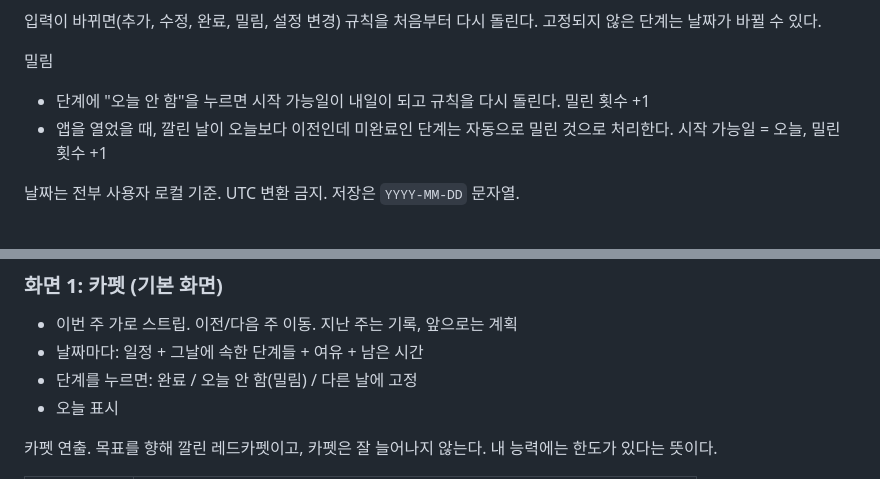
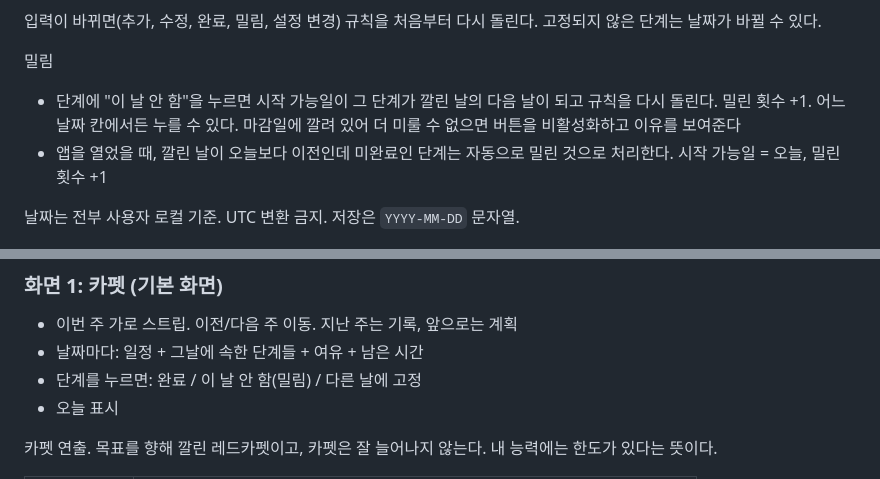
Before and after one commit to tansan7271/vibe-coding-kimdogyun, a Markdown page: SPEC.md, 2 parts joined by grey strips. Drawn GitHub-style.

Commit message:
SPEC 밀림 규칙을 의도대로 명확히: '이 날 안 함', 깔린 날의 다음 날로, 마감일이면 비활성화

```diff
--- a/SPEC.md
+++ b/SPEC.md
@@ -75,7 +75,7 @@
 입력이 바뀌면(추가, 수정, 완료, 밀림, 설정 변경) 규칙을 처음부터 다시 돌린다. 고정되지 않은 단계는 날짜가 바뀔 수 있다.
 
 밀림
-- 단계에 "오늘 안 함"을 누르면 시작 가능일이 내일이 되고 규칙을 다시 돌린다. 밀린 횟수 +1
+- 단계에 "이 날 안 함"을 누르면 시작 가능일이 그 단계가 깔린 날의 다음 날이 되고 규칙을 다시 돌린다. 밀린 횟수 +1. 어느 날짜 칸에서든 누를 수 있다. 마감일에 깔려 있어 더 미룰 수 없으면 버튼을 비활성화하고 이유를 보여준다
 - 앱을 열었을 때, 깔린 날이 오늘보다 이전인데 미완료인 단계는 자동으로 밀린 것으로 처리한다. 시작 가능일 = 오늘, 밀린 횟수 +1
 
 날짜는 전부 사용자 로컬 기준. UTC 변환 금지. 저장은 `YYYY-MM-DD` 문자열.
@@ -101,7 +101,7 @@
 
 - 이번 주 가로 스트립. 이전/다음 주 이동. 지난 주는 기록, 앞으로는 계획
 - 날짜마다: 일정 + 그날에 속한 단계들 + 여유 + 남은 시간
-- 단계를 누르면: 완료 / 오늘 안 함(밀림) / 다른 날에 고정
+- 단계를 누르면: 완료 / 이 날 안 함(밀림) / 다른 날에 고정
 - 오늘 표시
 
 카펫 연출. 목표를 향해 깔린 레드카펫이고, 카펫은 잘 늘어나지 않는다. 내 능력에는 한도가 있다는 뜻이다.
```
